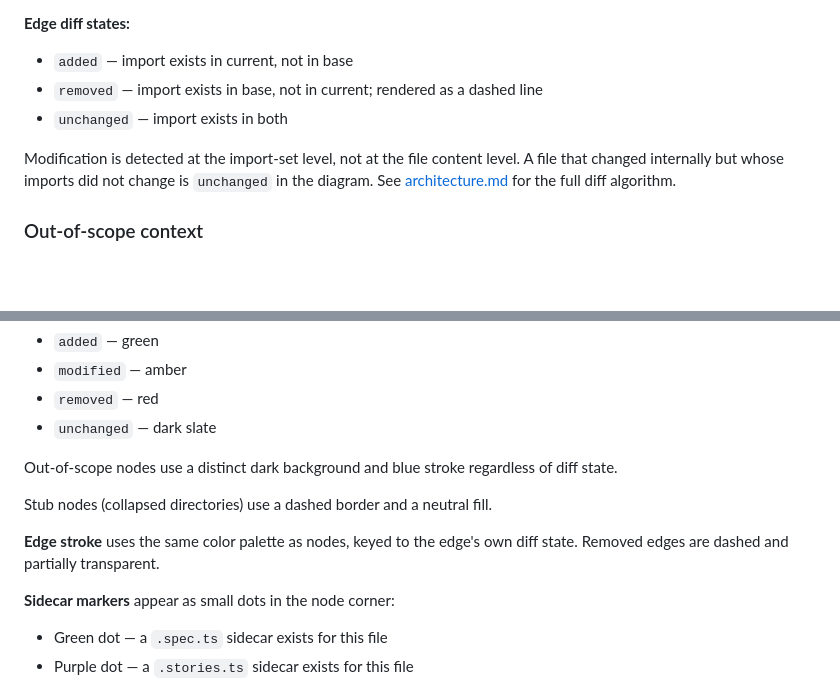
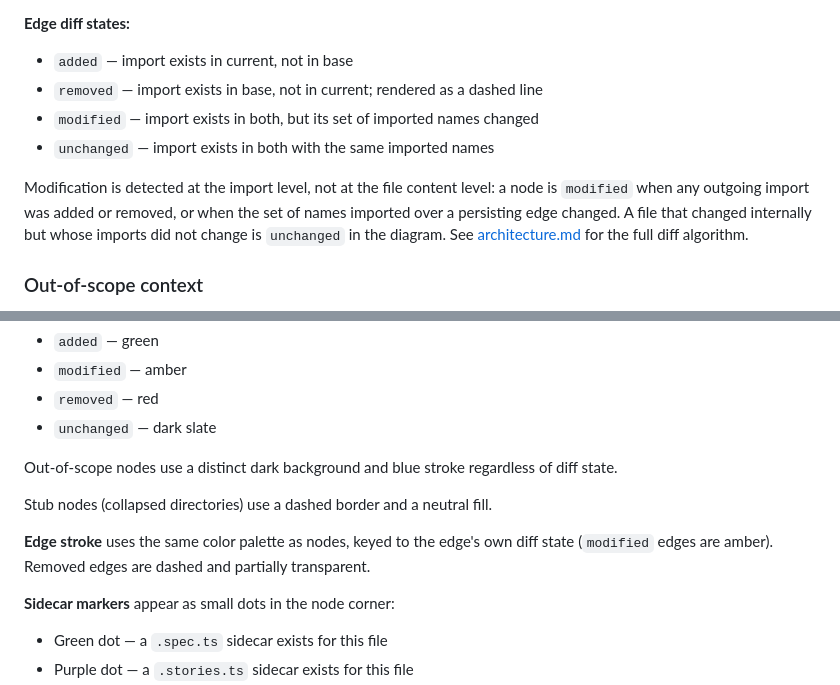
Before and after one commit to tstapleton/diff-diagram, a Markdown page: docs/spec.md, 2 parts joined by grey strips. GitHub-like rendering; blank space fills up the shorter version.

Commit message:
Document the modified edge diff state in spec, glossary, and architecture
Co-Authored-By: Claude Fable 5 <noreply@anthropic.com>

```diff
--- a/docs/spec.md
+++ b/docs/spec.md
@@ -62,9 +62,10 @@ The tool runs the analyzer twice — once on the base branch, once on the curren
 **Edge diff states:**
 - `added` — import exists in current, not in base
 - `removed` — import exists in base, not in current; rendered as a dashed line
-- `unchanged` — import exists in both
+- `modified` — import exists in both, but its set of imported names changed
+- `unchanged` — import exists in both with the same imported names
 
-Modification is detected at the import-set level, not at the file content level. A file that changed internally but whose imports did not change is `unchanged` in the diagram. See [architecture.md](./architecture.md) for the full diff algorithm.
+Modification is detected at the import level, not at the file content level: a node is `modified` when any outgoing import was added or removed, or when the set of names imported over a persisting edge changed. A file that changed internally but whose imports did not change is `unchanged` in the diagram. See [architecture.md](./architecture.md) for the full diff algorithm.
 
 ### Out-of-scope context
 
@@ -102,7 +103,7 @@ Out-of-scope nodes use a distinct dark background and blue stroke regardless of
 
 Stub nodes (collapsed directories) use a dashed border and a neutral fill.
 
-**Edge stroke** uses the same color palette as nodes, keyed to the edge's own diff state. Removed edges are dashed and partially transparent.
+**Edge stroke** uses the same color palette as nodes, keyed to the edge's own diff state (`modified` edges are amber). Removed edges are dashed and partially transparent.
 
 **Sidecar markers** appear as small dots in the node corner:
 - Green dot — a `.spec.ts` sidecar exists for this file
```
Also changed, not shown: docs/architecture.md (+2 -2 lines), docs/glossary.md (+1 -1 lines).
